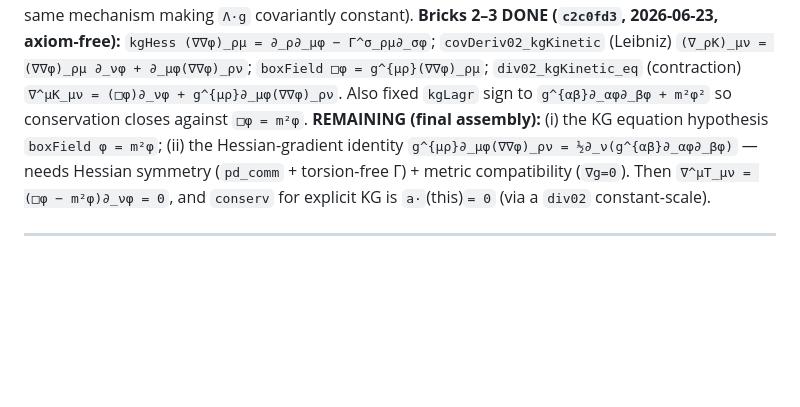
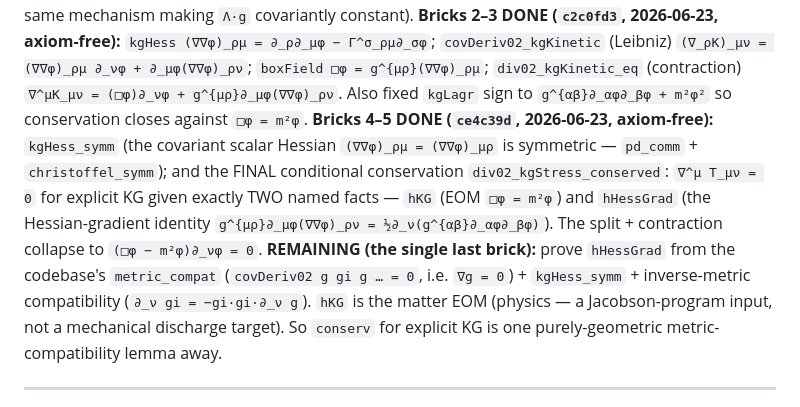
Before and after one commit to kaplan196883/QIQT-H, a Markdown page: QIQT_GR_DISCHARGE_PLAN.md, the part around the change. GitHub-like rendering; blank space fills up the shorter version.

Commit message:
plan: conserv bricks 4-5 done (Hessian symmetry + conditional KG conservation)
Co-Authored-By: Claude Opus 4.8 <noreply@anthropic.com>

```diff
--- a/QIQT_GR_DISCHARGE_PLAN.md
+++ b/QIQT_GR_DISCHARGE_PLAN.md
@@ -55,10 +55,15 @@ by metric compatibility (`div02_scalar_metric`, the same mechanism making `Λ·g
 **Bricks 2–3 DONE (`c2c0fd3`, 2026-06-23, axiom-free):** `kgHess (∇∇φ)_ρμ = ∂_ρ∂_μφ − Γ^σ_ρμ∂_σφ`;
 `covDeriv02_kgKinetic` (Leibniz) `(∇_ρK)_μν = (∇∇φ)_ρμ ∂_νφ + ∂_μφ(∇∇φ)_ρν`; `boxField □φ = g^{μρ}(∇∇φ)_ρμ`;
 `div02_kgKinetic_eq` (contraction) `∇^μK_μν = (□φ)∂_νφ + g^{μρ}∂_μφ(∇∇φ)_ρν`. Also fixed `kgLagr` sign to
-`g^{αβ}∂_αφ∂_βφ + m²φ²` so conservation closes against `□φ = m²φ`. **REMAINING (final assembly):** (i) the KG
-equation hypothesis `boxField φ = m²φ`; (ii) the Hessian-gradient identity `g^{μρ}∂_μφ(∇∇φ)_ρν =
-½∂_ν(g^{αβ}∂_αφ∂_βφ)` — needs Hessian symmetry (`pd_comm` + torsion-free Γ) + metric compatibility (`∇g=0`).
-Then `∇^μT_μν = (□φ − m²φ)∂_νφ = 0`, and `conserv` for explicit KG is `a·`(this)`= 0` (via a `div02` constant-scale).
+`g^{αβ}∂_αφ∂_βφ + m²φ²` so conservation closes against `□φ = m²φ`.
+**Bricks 4–5 DONE (`ce4c39d`, 2026-06-23, axiom-free):** `kgHess_symm` (the covariant scalar Hessian
+`(∇∇φ)_ρμ = (∇∇φ)_μρ` is symmetric — `pd_comm` + `christoffel_symm`); and the FINAL conditional conservation
+`div02_kgStress_conserved`: `∇^μ T_μν = 0` for explicit KG given exactly TWO named facts — `hKG` (EOM `□φ = m²φ`)
+and `hHessGrad` (the Hessian-gradient identity `g^{μρ}∂_μφ(∇∇φ)_ρν = ½∂_ν(g^{αβ}∂_αφ∂_βφ)`). The split +
+contraction collapse to `(□φ − m²φ)∂_νφ = 0`. **REMAINING (the single last brick):** prove `hHessGrad` from the
+codebase's `metric_compat` (`covDeriv02 g gi g … = 0`, i.e. `∇g = 0`) + `kgHess_symm` + inverse-metric
+compatibility (`∂_ν gi = −gi·gi·∂_ν g`). `hKG` is the matter EOM (physics — a Jacobson-program input, not a
+mechanical discharge target). So `conserv` for explicit KG is one purely-geometric metric-compatibility lemma away.
 
 ---
 
```
